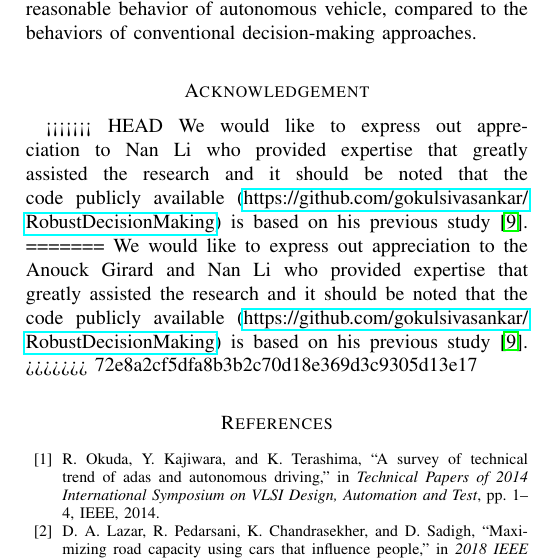
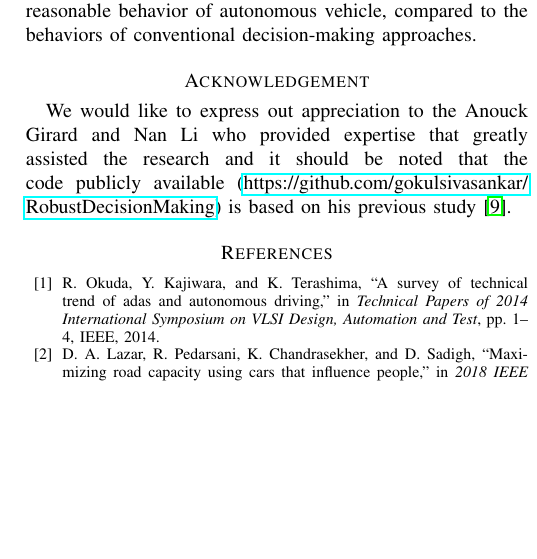
Before and after one commit to gokulsivasankar/ACC2020-Robust-game-theoretic-decision-making-for-autonomous-vehicles, a LaTeX paper (ACC2020/main_v1.tex): part of one column of page 4 of 5, cut so that both start at the same text, the shorter picture padded with empty space. Compiled offline with pdfLaTeX.

Commit message:
Updates from Overleaf

```diff
--- a/ACC2020/main_v1.tex
+++ b/ACC2020/main_v1.tex
@@ -439,12 +439,7 @@
 	%==========================================================================%
 
 	\section*{Acknowledgement}
-<<<<<<< HEAD
-	We would like to express out appreciation to Nan Li who provided expertise that greatly assisted the research and it should be noted that the code publicly available (\url{https://github.com/gokulsivasankar/RobustDecisionMaking}) is based on his previous study \cite{Li2018}.
-=======
 	We would like to express out appreciation to the Anouck Girard and Nan Li who provided expertise that greatly assisted the research and it should be noted that the code publicly available (\url{https://github.com/gokulsivasankar/RobustDecisionMaking}) is based on his previous study \cite{Li2018}.
->>>>>>> 72e8a2cf5dfa8b3b2c70d18e369d3c9305d13e17
-
 
 	%==========================================================================%
 
```
